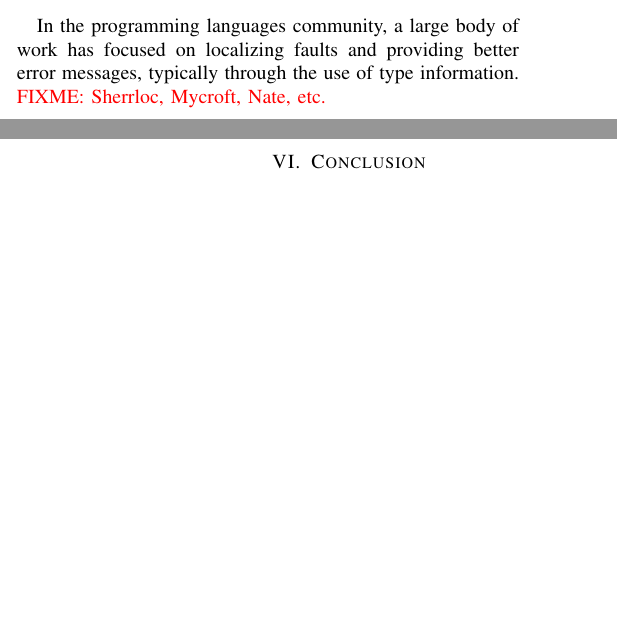
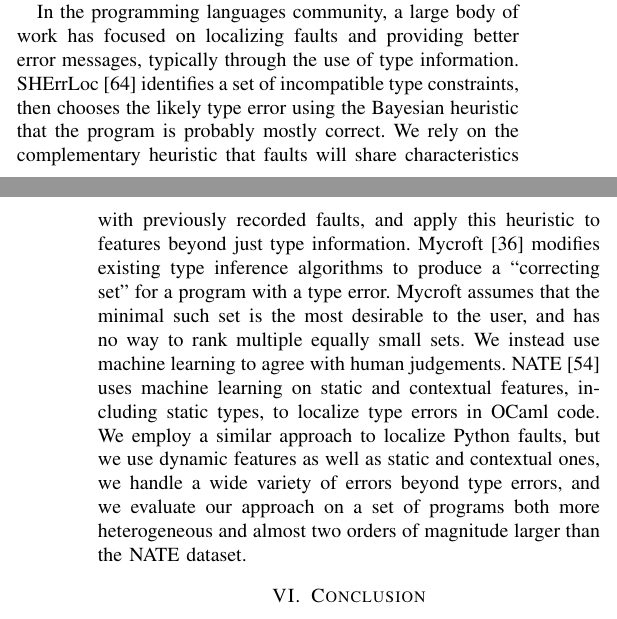
Before and after one commit to yangarbiter/python-features, a LaTeX paper (paper/main.tex): two parts of the columns of pages 9 and 10 of 11, joined at a grey line, cut so that both start at the same text, the shorter picture padded with empty space. Compiled offline with pdfLaTeX; a missing font is replaced by an installed copy or a similar font; a LaTeX package or settings file that is missing is left out.

Commit message:
related work

```diff
--- a/paper/main.tex
+++ b/paper/main.tex
@@ -1372,9 +1372,23 @@ causes are equally logically valid.
 
 In the programming languages community, a large body of work has focused on
 localizing faults and providing better error messages, typically through
-the use of type information. \fixme{Sherrloc, Mycroft, Nate, etc.}
-
-
+the use of type information. SHErrLoc~\cite{SHErrLoc} identifies a set of
+incompatible type constraints, then chooses the likely type error using the
+Bayesian heuristic that the program is probably mostly correct. We rely on the
+complementary heuristic that faults will share characteristics
+with previously recorded faults, and apply this heuristic to features beyond
+just type information. Mycroft~\cite{MYCROFT-type-errors} modifies existing
+type inference algorithms to produce a ``correcting set'' for a program with
+a type error. Mycroft assumes that the minimal such set is the most
+desirable to the user, and has no way to rank multiple equally
+small sets. We instead use machine learning to agree with human judgements.
+NATE~\cite{learning-to-blame} uses machine learning on static and contextual
+features, including static types, to localize type errors in OCaml
+code. We employ a similar approach to localize Python faults, but we use
+dynamic features as well as static and contextual ones, we handle a wide
+variety of errors beyond type errors, and we evaluate our approach on a set of
+programs both more heterogeneous and almost two orders of magnitude larger than
+the NATE dataset.
 
 
 \section{Conclusion}
```
Also changed, not shown: paper/main.tex (2 more changed lines).
